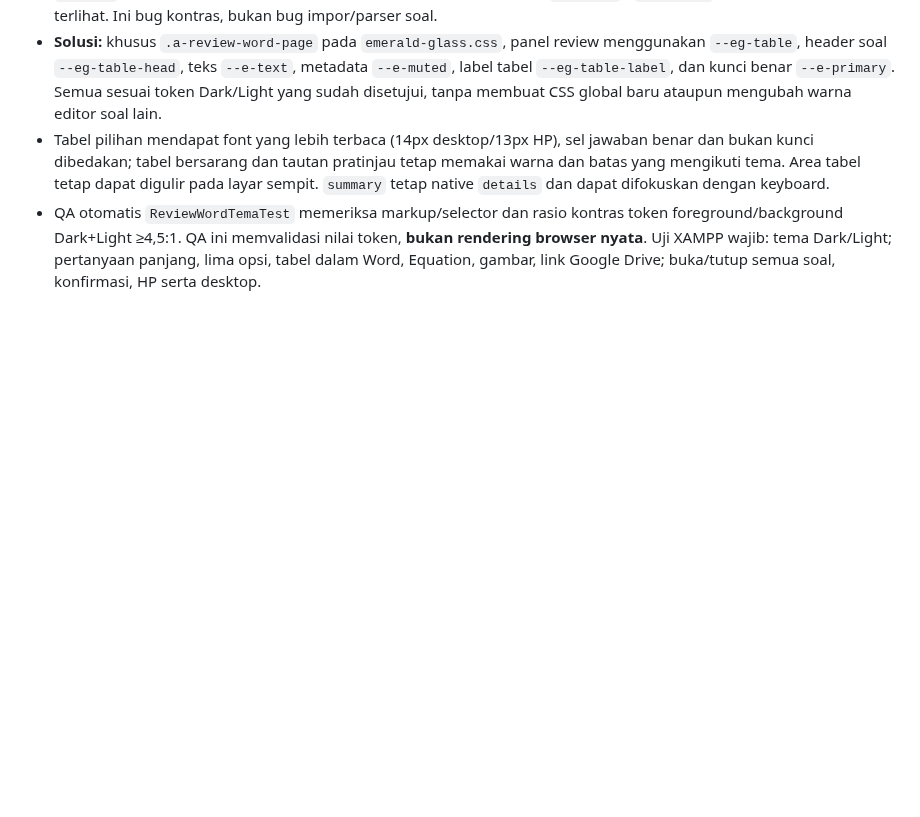
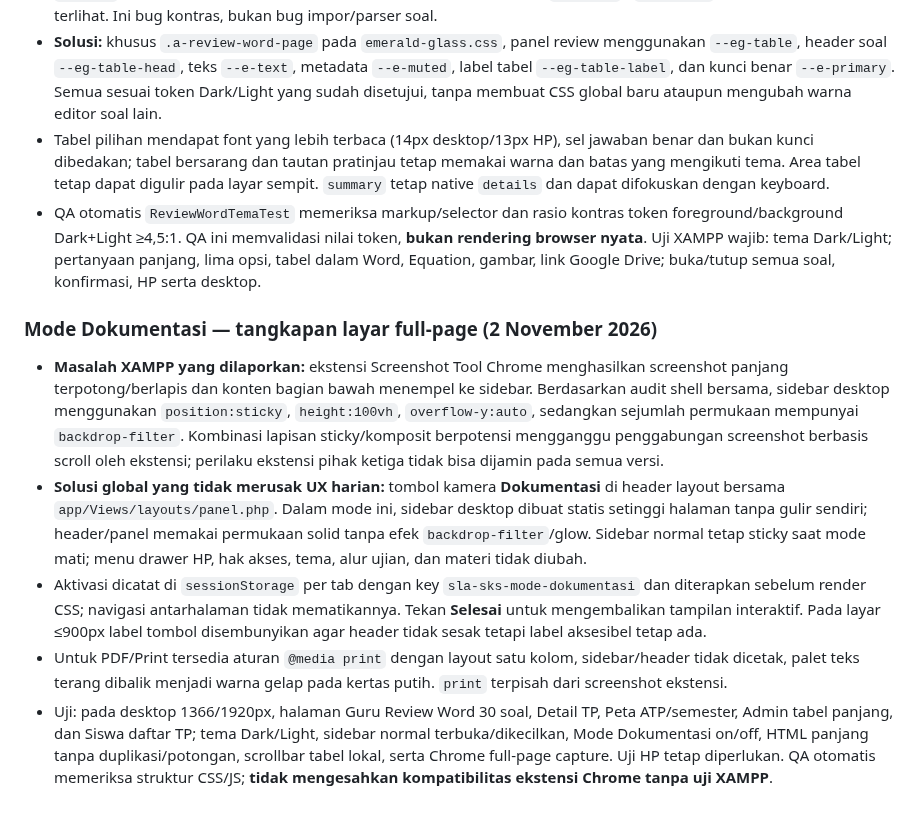
Before and after one commit to Al-Faroz/SLA-SKS, a Markdown page: docs/13-DESIGN-SYSTEM-CSS.md, the part around the change. Rendered like a GitHub page; blank space fills up the shorter version.

Commit message:
docs(css): catat kontrak screenshot full-page global dan batas QA

```diff
--- a/docs/13-DESIGN-SYSTEM-CSS.md
+++ b/docs/13-DESIGN-SYSTEM-CSS.md
@@ -460,3 +460,10 @@ Layout panel `app/Views/layouts/panel.php` **wajib memberi versi pada URL** `pub
 - **Solusi:** khusus `.a-review-word-page` pada `emerald-glass.css`, panel review menggunakan `--eg-table`, header soal `--eg-table-head`, teks `--e-text`, metadata `--e-muted`, label tabel `--eg-table-label`, dan kunci benar `--e-primary`. Semua sesuai token Dark/Light yang sudah disetujui, tanpa membuat CSS global baru ataupun mengubah warna editor soal lain.
 - Tabel pilihan mendapat font yang lebih terbaca (14px desktop/13px HP), sel jawaban benar dan bukan kunci dibedakan; tabel bersarang dan tautan pratinjau tetap memakai warna dan batas yang mengikuti tema. Area tabel tetap dapat digulir pada layar sempit. `summary` tetap native `details` dan dapat difokuskan dengan keyboard.
 - QA otomatis `ReviewWordTemaTest` memeriksa markup/selector dan rasio kontras token foreground/background Dark+Light ≥4,5:1. QA ini memvalidasi nilai token, **bukan rendering browser nyata**. Uji XAMPP wajib: tema Dark/Light; pertanyaan panjang, lima opsi, tabel dalam Word, Equation, gambar, link Google Drive; buka/tutup semua soal, konfirmasi, HP serta desktop.
+
+### Mode Dokumentasi — tangkapan layar full-page (2 November 2026)
+- **Masalah XAMPP yang dilaporkan:** ekstensi Screenshot Tool Chrome menghasilkan screenshot panjang terpotong/berlapis dan konten bagian bawah menempel ke sidebar. Berdasarkan audit shell bersama, sidebar desktop menggunakan `position:sticky`, `height:100vh`, `overflow-y:auto`, sedangkan sejumlah permukaan mempunyai `backdrop-filter`. Kombinasi lapisan sticky/komposit berpotensi mengganggu penggabungan screenshot berbasis scroll oleh ekstensi; perilaku ekstensi pihak ketiga tidak bisa dijamin pada semua versi.
+- **Solusi global yang tidak merusak UX harian:** tombol kamera **Dokumentasi** di header layout bersama `app/Views/layouts/panel.php`. Dalam mode ini, sidebar desktop dibuat statis setinggi halaman tanpa gulir sendiri; header/panel memakai permukaan solid tanpa efek `backdrop-filter`/glow. Sidebar normal tetap sticky saat mode mati; menu drawer HP, hak akses, tema, alur ujian, dan materi tidak diubah.
+- Aktivasi dicatat di `sessionStorage` per tab dengan key `sla-sks-mode-dokumentasi` dan diterapkan sebelum render CSS; navigasi antarhalaman tidak mematikannya. Tekan **Selesai** untuk mengembalikan tampilan interaktif. Pada layar ≤900px label tombol disembunyikan agar header tidak sesak tetapi label aksesibel tetap ada.
+- Untuk PDF/Print tersedia aturan `@media print` dengan layout satu kolom, sidebar/header tidak dicetak, palet teks terang dibalik menjadi warna gelap pada kertas putih. `print` terpisah dari screenshot ekstensi.
+- Uji: pada desktop 1366/1920px, halaman Guru Review Word 30 soal, Detail TP, Peta ATP/semester, Admin tabel panjang, dan Siswa daftar TP; tema Dark/Light, sidebar normal terbuka/dikecilkan, Mode Dokumentasi on/off, HTML panjang tanpa duplikasi/potongan, scrollbar tabel lokal, serta Chrome full-page capture. Uji HP tetap diperlukan. QA otomatis memeriksa struktur CSS/JS; **tidak mengesahkan kompatibilitas ekstensi Chrome tanpa uji XAMPP**.
```
